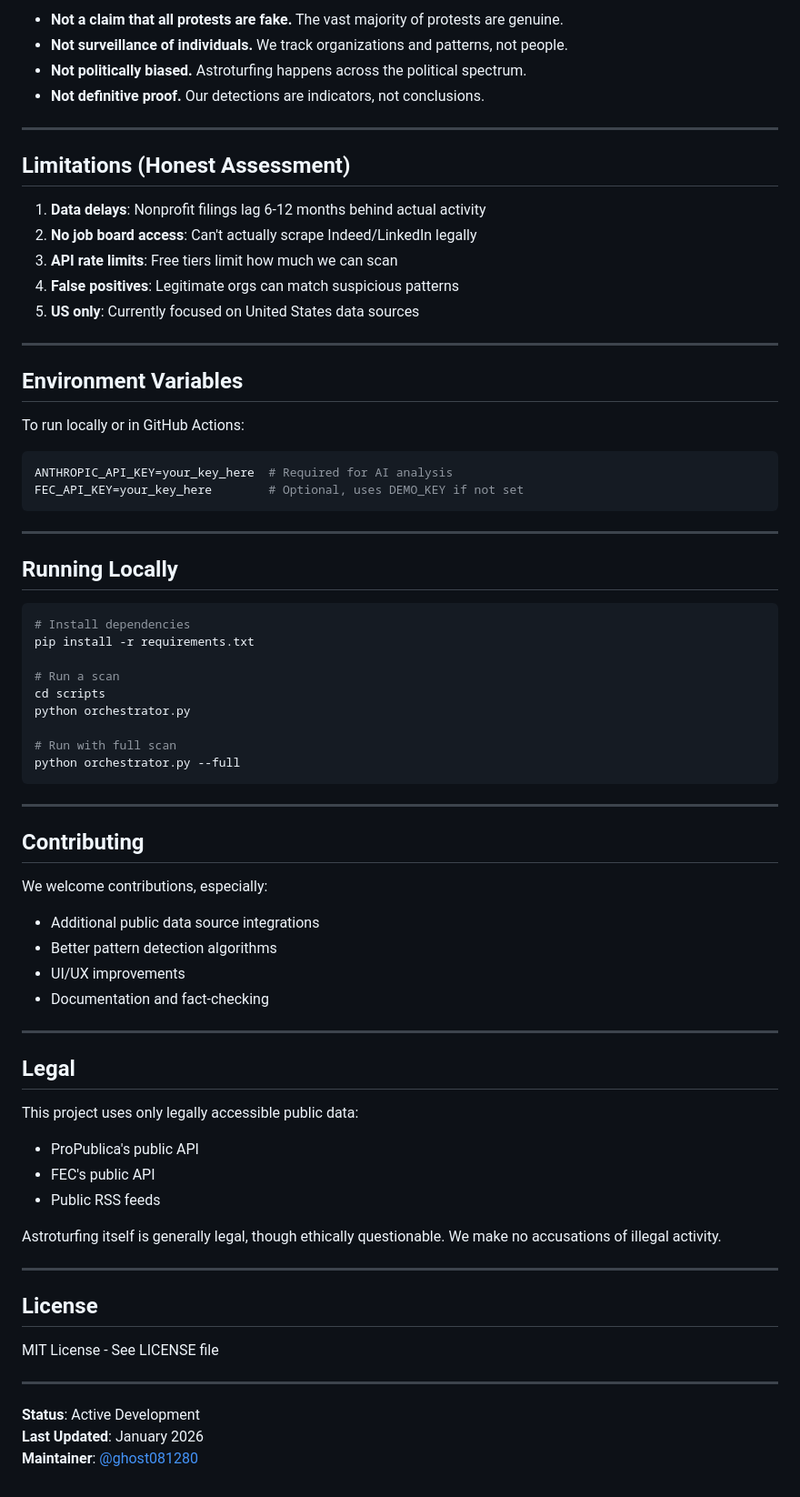
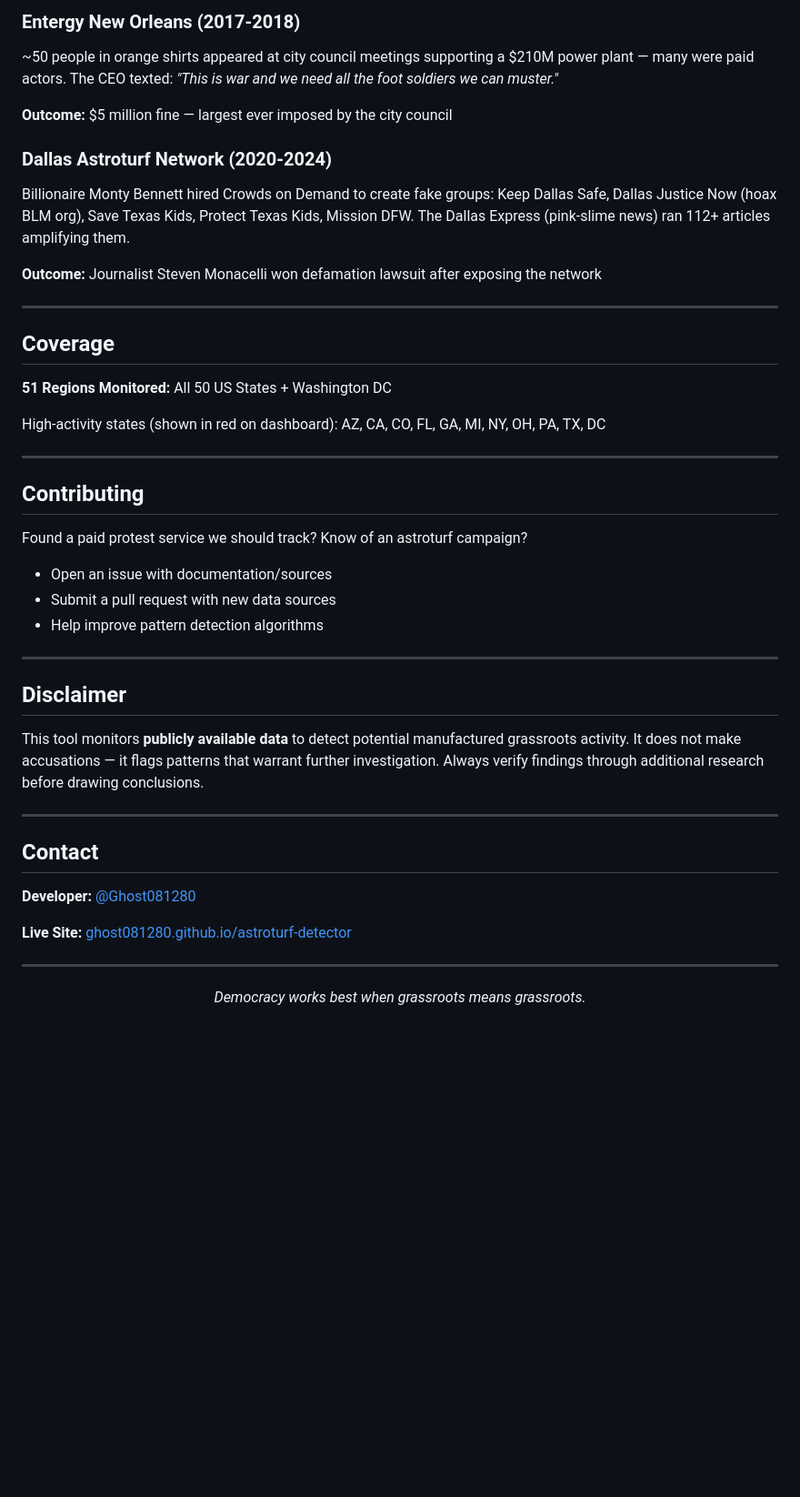
Before and after one commit to Ghost081280/astroturf-detector, a Markdown page: README.md, the part around one of its changes. Shown at 91% size. GitHub-like rendering; blank space fills up the shorter version.

````diff
--- a/README.md
+++ b/README.md
@@ -150,74 +96,48 @@ astroturf-detector/
 
-- **Not a claim that all protests are fake.** The vast majority of protests are genuine.
-- **Not surveillance of individuals.** We track organizations and patterns, not people.
-- **Not politically biased.** Astroturfing happens across the political spectrum.
-- **Not definitive proof.** Our detections are indicators, not conclusions.
+### Entergy New Orleans (2017-2018)
+~50 people in orange shirts appeared at city council meetings supporting a $210M power plant — many were paid actors. The CEO texted: *"This is war and we need all the foot soldiers we can muster."*
+
+**Outcome:** $5 million fine — largest ever imposed by the city council
+
+### Dallas Astroturf Network (2020-2024)
+Billionaire Monty Bennett hired Crowds on Demand to create fake groups: Keep Dallas Safe, Dallas Justice Now (hoax BLM org), Save Texas Kids, Protect Texas Kids, Mission DFW. The Dallas Express (pink-slime news) ran 112+ articles amplifying them.
+
+**Outcome:** Journalist Steven Monacelli won defamation lawsuit after exposing the network
 
 ---
 
-## Limitations (Honest Assessment)
+## Coverage
 
-1. **Data delays**: Nonprofit filings lag 6-12 months behind actual activity
-2. **No job board access**: Can't actually scrape Indeed/LinkedIn legally
-3. **API rate limits**: Free tiers limit how much we can scan
-4. **False positives**: Legitimate orgs can match suspicious patterns
-5. **US only**: Currently focused on United States data sources
+**51 Regions Monitored:** All 50 US States + Washington DC
 
----
-
-## Environment Variables
-
-To run locally or in GitHub Actions:
-```bash
-ANTHROPIC_API_KEY=your_key_here  # Required for AI analysis
-FEC_API_KEY=your_key_here        # Optional, uses DEMO_KEY if not set
-```
-
----
-
-## Running Locally
-```bash
-# Install dependencies
-pip install -r requirements.txt
-
-# Run a scan
-cd scripts
-python orchestrator.py
-
-# Run with full scan
-python orchestrator.py --full
-```
+High-activity states (shown in red on dashboard): AZ, CA, CO, FL, GA, MI, NY, OH, PA, TX, DC
 
 ---
 
 ## Contributing
 
-We welcome contributions, especially:
+Found a paid protest service we should track? Know of an astroturf campaign?
 
-- Additional public data source integrations
-- Better pattern detection algorithms
-- UI/UX improvements
-- Documentation and fact-checking
+- Open an issue with documentation/sources
+- Submit a pull request with new data sources
+- Help improve pattern detection algorithms
 
 ---
 
-## Legal
+## Disclaimer
 
-This project uses only legally accessible public data:
-- ProPublica's public API
-- FEC's public API
-- Public RSS feeds
-
-Astroturfing itself is generally legal, though ethically questionable. We make no accusations of illegal activity.
+This tool monitors **publicly available data** to detect potential manufactured grassroots activity. It does not make accusations — it flags patterns that warrant further investigation. Always verify findings through additional research before drawing conclusions.
 
 ---
 
-## License
+## Contact
 
-MIT License - See LICENSE file
+**Developer:** [@Ghost081280](https://github.com/Ghost081280)
+
+**Live Site:** [ghost081280.github.io/astroturf-detector](https://ghost081280.github.io/astroturf-detector/)
 
 ---
 
-**Status**: Active Development
-**Last Updated**: January 2026
-**Maintainer**: [@ghost081280](https://github.com/ghost081280)
+<p align="center">
+  <i>Democracy works best when grassroots means grassroots.</i>
+</p>
````
Also changed, not shown: other parts of README.md (+69 -123 lines).
